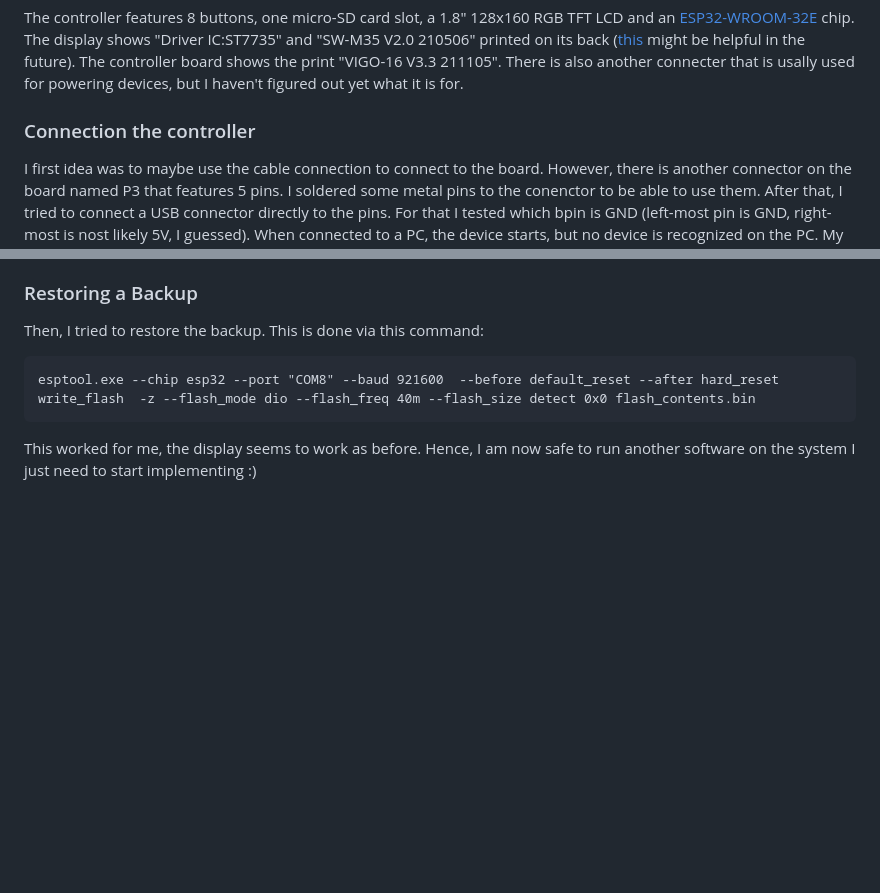
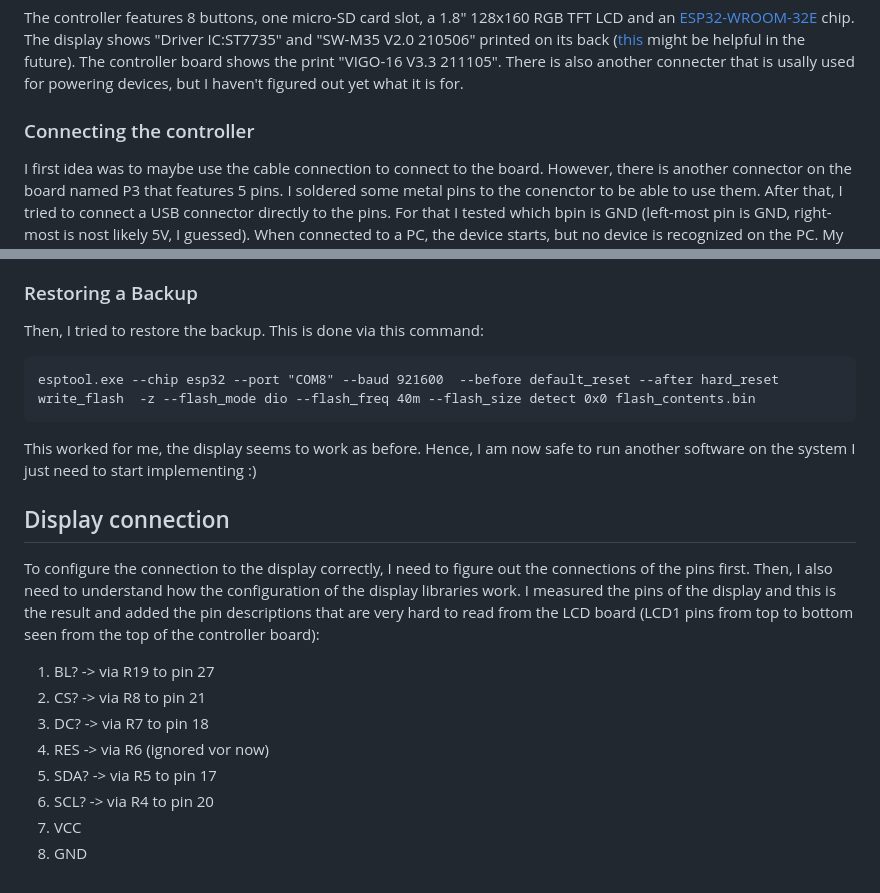
Before and after one commit to TheThomasD/Vigo-16, a Markdown page: README.md, 2 parts joined by grey strips. Drawn GitHub-style; blank space fills up the shorter version.

Commit message:
display info

````diff
--- a/README.md
+++ b/README.md
@@ -20,7 +20,7 @@ For now, I have uploaded the latest GRBL firmware and configured it in the way I
 
 The controller features 8 buttons, one micro-SD card slot, a 1.8" 128x160 RGB TFT LCD and an [ESP32-WROOM-32E](https://www.espressif.com/sites/default/files/documentation/esp32-wroom-32e_esp32-wroom-32ue_datasheet_en.pdf) chip. The display shows "Driver IC:ST7735" and "SW-M35 V2.0 210506" printed on its back ([this](https://techoverflow.net/2023/05/30/minimal-esp32-platformio-128x160px-tft-display-example-using-adafruit-st7735/) might be helpful in the future). The controller board shows the print "VIGO-16 V3.3 211105". There is also another connecter that is usally used for powering devices, but I haven't figured out yet what it is for.
 
-### Connection the controller
+### Connecting the controller
 
 I first idea was to maybe use the cable connection to connect to the board. However, there is another connector on the board named P3 that features 5 pins. I soldered some metal pins to the conenctor to be able to use them. After that, I tried to connect a USB connector directly to the pins. For that I tested which bpin is GND (left-most pin is GND, right-most is nost likely 5V, I guessed). When connected to a PC, the device starts, but no device is recognized on the PC. My theory at this point: the board does not have an integrated USB-to-serial converter.
 
@@ -91,3 +91,16 @@ esptool.exe --chip esp32 --port "COM8" --baud 921600  --before default_reset --a
 ```
 
 This worked for me, the display seems to work as before. Hence, I am now safe to run another software on the system I just need to start implementing :)
+
+## Display connection
+
+To configure the connection to the display correctly, I need to figure out the connections of the pins first. Then, I also need to understand how the configuration of the display libraries work. I measured the pins of the display and this is the result and added the pin descriptions that are very hard to read from the LCD board (LCD1 pins from top to bottom seen from the top of the controller board):
+
+1. BL? -> via R19 to pin 27
+2. CS? -> via R8 to pin 21
+3. DC? -> via R7 to pin 18
+4. RES -> via R6 (ignored vor now)
+5. SDA? -> via R5 to pin 17
+6. SCL? -> via R4 to pin 20
+7. VCC
+8. GND
````
